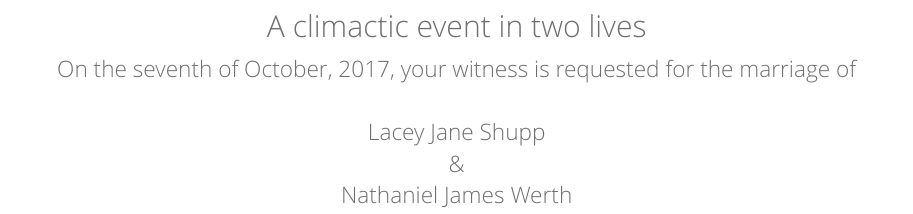
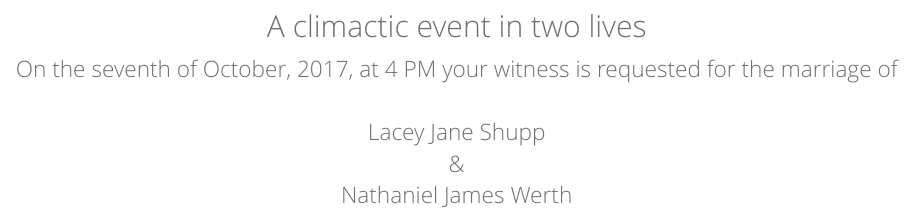
Before and after one commit to Vharuck/wedding, an R Markdown document (index.Rmd): the page in a window 1100 px wide, from 160 px down. Rendered offline with R 4.5, knitr and Pandoc, with nearby package versions.

Commit message:
Add ceremony time

```diff
--- a/index.Rmd
+++ b/index.Rmd
@@ -21,7 +21,8 @@ li <- tags$li
 
 ## A climactic event in two lives {.lead .text-center}
 
-On the seventh of October, 2017, your witness is requested for the marriage of
+On the seventh of October, 2017, at 4 PM your witness is requested for the
+marriage of
 <br>
 <br>
 Lacey Jane Shupp<br>
```
